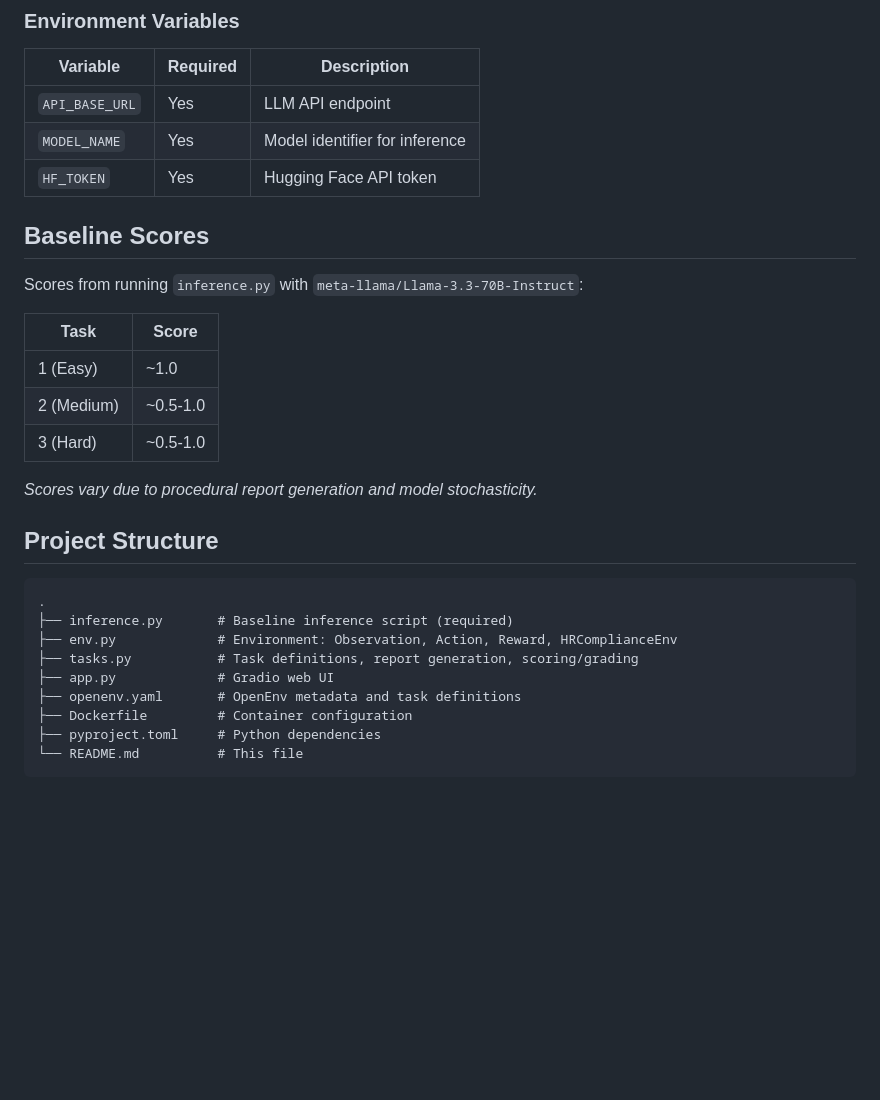
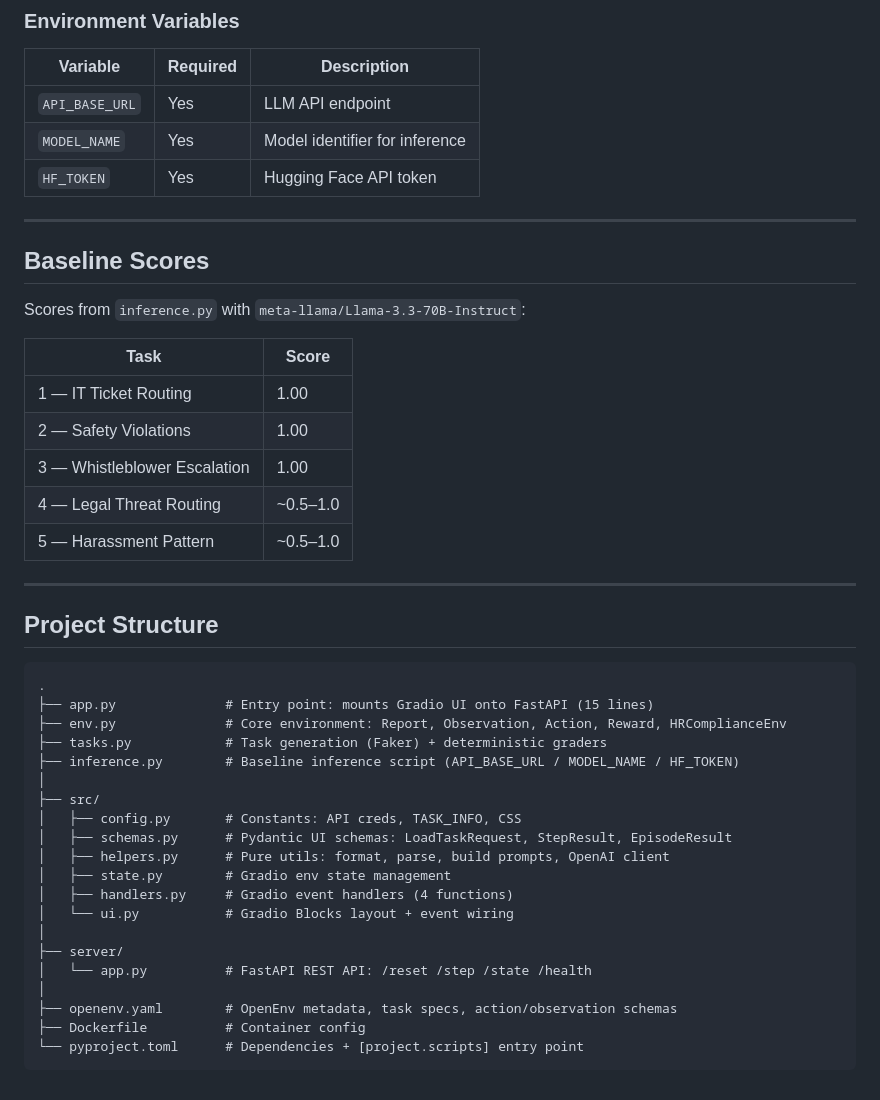
Before and after one commit to Amanbig/HR-Compliance-OpenEnv, a Markdown page: README.md, the part around one of its changes. Rendered like a GitHub page; blank space fills up the shorter version.

````diff
--- a/README.md
+++ b/README.md
@@ -132,28 +174,43 @@ docker run -p 7860:7860 openenv-hr-compliance
 | `MODEL_NAME` | Yes | Model identifier for inference |
 | `HF_TOKEN` | Yes | Hugging Face API token |
 
+---
+
 ## Baseline Scores
 
-Scores from running `inference.py` with `meta-llama/Llama-3.3-70B-Instruct`:
+Scores from `inference.py` with `meta-llama/Llama-3.3-70B-Instruct`:
 
 | Task | Score |
 |------|-------|
-| 1 (Easy) | ~1.0 |
-| 2 (Medium) | ~0.5-1.0 |
-| 3 (Hard) | ~0.5-1.0 |
+| 1 — IT Ticket Routing | 1.00 |
+| 2 — Safety Violations | 1.00 |
+| 3 — Whistleblower Escalation | 1.00 |
+| 4 — Legal Threat Routing | ~0.5–1.0 |
+| 5 — Harassment Pattern | ~0.5–1.0 |
 
-*Scores vary due to procedural report generation and model stochasticity.*
+---
 
 ## Project Structure
 
 ```
 .
-├── inference.py       # Baseline inference script (required)
-├── env.py             # Environment: Observation, Action, Reward, HRComplianceEnv
-├── tasks.py           # Task definitions, report generation, scoring/grading
-├── app.py             # Gradio web UI
-├── openenv.yaml       # OpenEnv metadata and task definitions
-├── Dockerfile         # Container configuration
-├── pyproject.toml     # Python dependencies
-└── README.md          # This file
+├── app.py              # Entry point: mounts Gradio UI onto FastAPI (15 lines)
+├── env.py              # Core environment: Report, Observation, Action, Reward, HRComplianceEnv
+├── tasks.py            # Task generation (Faker) + deterministic graders
+├── inference.py        # Baseline inference script (API_BASE_URL / MODEL_NAME / HF_TOKEN)
+│
+├── src/
+│   ├── config.py       # Constants: API creds, TASK_INFO, CSS
+│   ├── schemas.py      # Pydantic UI schemas: LoadTaskRequest, StepResult, EpisodeResult
+│   ├── helpers.py      # Pure utils: format, parse, build prompts, OpenAI client
+│   ├── state.py        # Gradio env state management
+│   ├── handlers.py     # Gradio event handlers (4 functions)
+│   └── ui.py           # Gradio Blocks layout + event wiring
+│
+├── server/
+│   └── app.py          # FastAPI REST API: /reset /step /state /health
+│
+├── openenv.yaml        # OpenEnv metadata, task specs, action/observation schemas
+├── Dockerfile          # Container config
+└── pyproject.toml      # Dependencies + [project.scripts] entry point
 ```
````
Also changed, not shown: other parts of README.md (+77 -35 lines).
